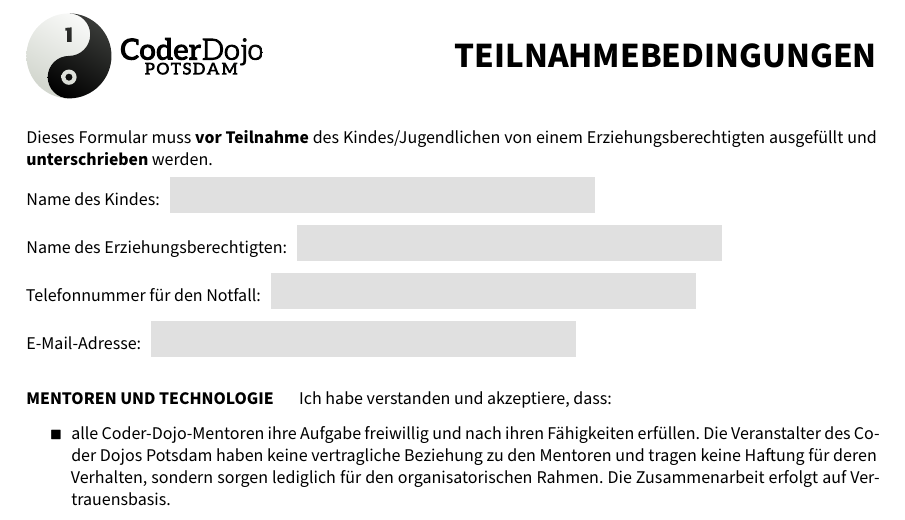
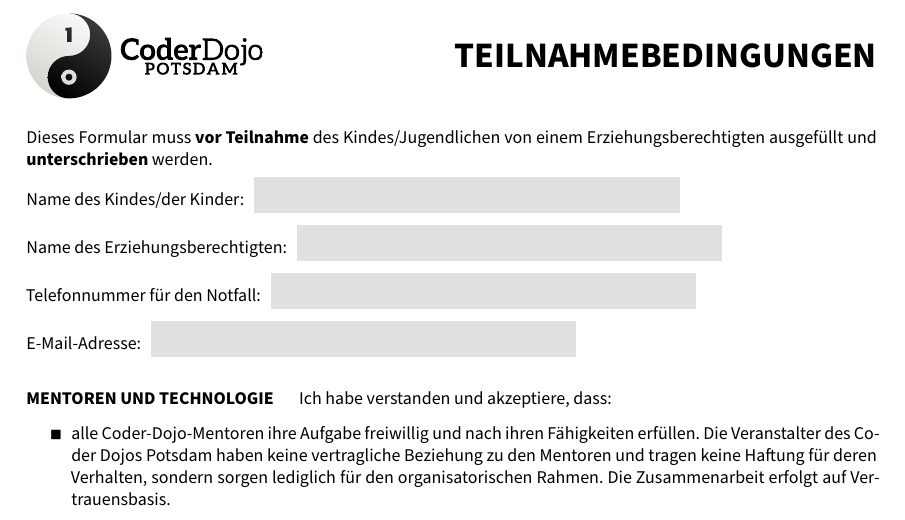
Before and after one commit to CoderDojoPotsdam/organize, a LaTeX document (forms/teilnahmeerklaerung/teilnahmeerklaerung.tex): part of the page, cut so that both start at the same text. Compiled offline with XeLaTeX.

Commit message:
Fixed typo.

```diff
--- a/forms/teilnahmeerklaerung/teilnahmeerklaerung.tex
+++ b/forms/teilnahmeerklaerung/teilnahmeerklaerung.tex
@@ -7,7 +7,7 @@
 
 	Dieses Formular muss \textbf{vor Teilnahme} des Kindes/Jugendlichen von einem Erziehungsberechtigten ausgefüllt und \textbf{unterschrieben} werden.
 
-	\textfield{7.5cm}{Name des Kindes}
+	\textfield{7.5cm}{Name des Kindes/der Kinder}
 
 	\textfield{7.5cm}{Name des Erziehungsberechtigten}
 
```
Also changed, not shown: forms/teilnahmeerklaerung/teilnahmeerklaerung.pdf.
